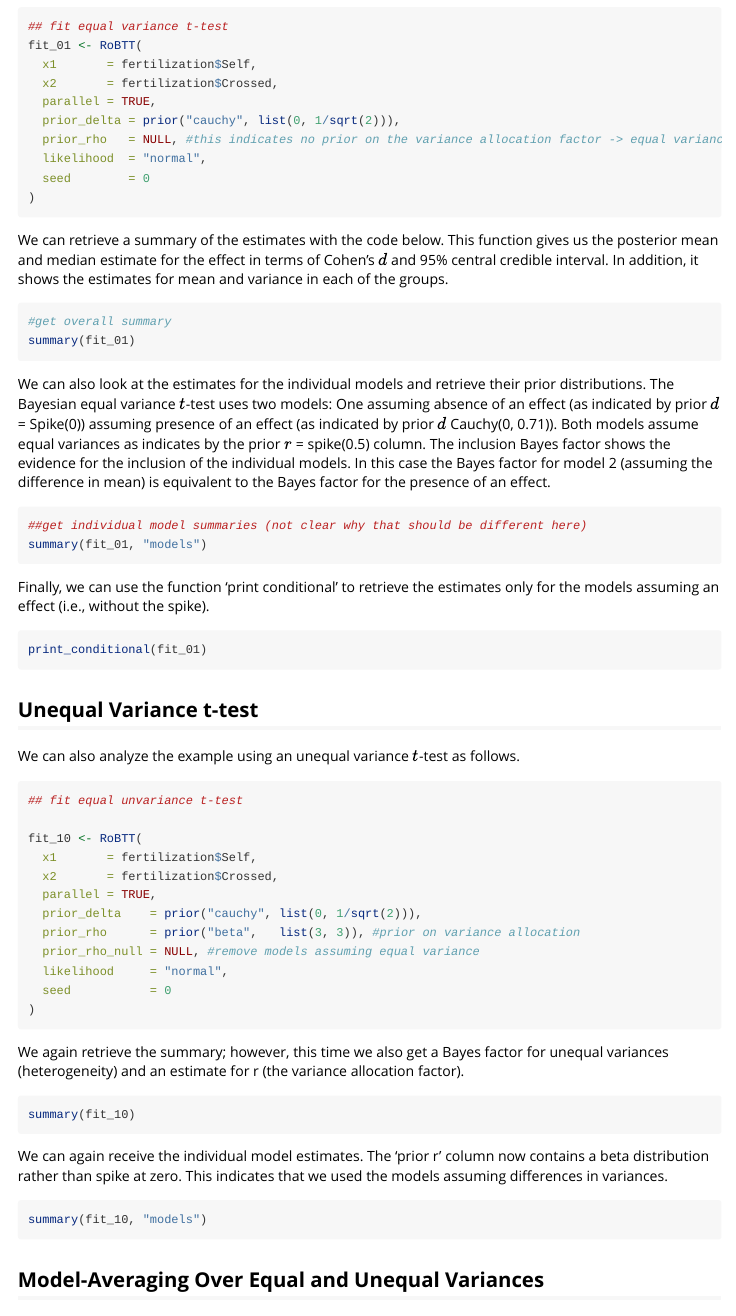
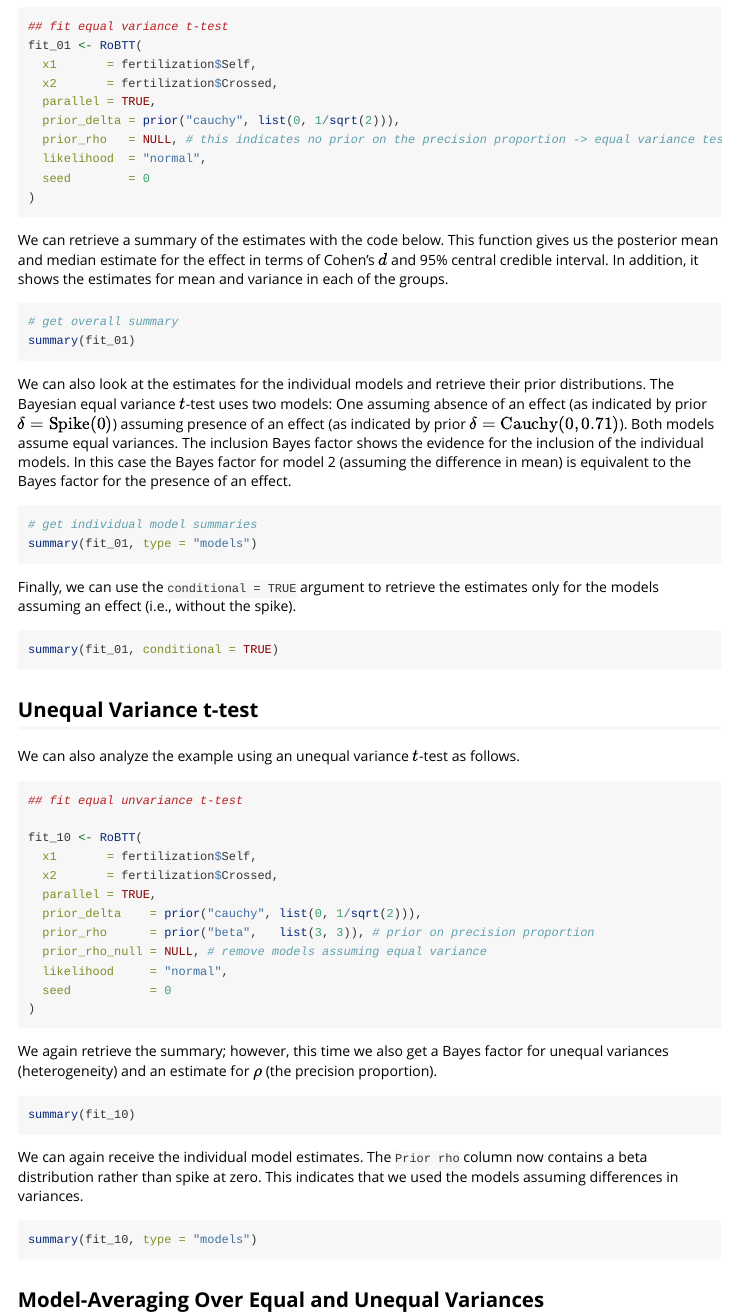
Before and after one commit to FBartos/RoBTT, an R Markdown document (vignettes/Introduction_to_RoBTT.Rmd): the page in a window 1100 px wide, from 840 px down. Rendered offline with R 4.5, knitr and Pandoc, with nearby package versions; long lines of code are wrapped.

Commit message:
update vignette

````diff
--- a/vignettes/Introduction_to_RoBTT.Rmd
+++ b/vignettes/Introduction_to_RoBTT.Rmd
@@ -134,7 +145,7 @@ fit_01 <- RoBTT(
   x2       = fertilization$Crossed,
   parallel = TRUE,
   prior_delta = prior("cauchy", list(0, 1/sqrt(2))),
-  prior_rho   = NULL, #this indicates no prior on the variance allocation factor -> equal variance test
+  prior_rho   = NULL, # this indicates no prior on the precision proportion -> equal variance test
   likelihood  = "normal",
   seed        = 0
 )
@@ -143,19 +154,20 @@ fit_01 <- RoBTT(
 We can retrieve a summary of the estimates with the code below. This function gives us the posterior mean and median estimate for the effect in terms of Cohen's $d$ and 95\% central credible interval. In addition, it shows the estimates for mean and variance in each of the groups.
 
 ```{r}
-#get overall summary
+# get overall summary
 summary(fit_01)
+```
+We can also look at the estimates for the individual models and retrieve their prior distributions. The Bayesian equal variance $t$-test uses two models: One assuming absence of an effect (as indicated by prior $\delta = \text{Spike}(0)$) assuming presence of an effect (as indicated by prior $\delta = \text{Cauchy}(0, 0.71)$). Both models assume equal variances. The inclusion Bayes factor shows the evidence for the inclusion of the individual models. In this case the Bayes factor for model 2 (assuming the difference in mean) is equivalent to the Bayes factor for the presence of an effect.
+```{r}
+# get individual model summaries
+summary(fit_01, type = "models")
+```
+Finally, we can use the `conditional = TRUE` argument to retrieve the estimates only for the models assuming an effect (i.e., without the spike).
+```{r}
+summary(fit_01, conditional = TRUE)
+```
 
-```
-We can also look at the estimates for the individual models and retrieve their prior distributions. The Bayesian equal variance $t$-test uses two models: One assuming absence of an effect (as indicated by prior $d$ = Spike(0)) assuming presence of an effect (as indicated by prior $d$ Cauchy(0, 0.71)). Both models assume equal variances as indicates by the prior $r$ = spike(0.5) column. The inclusion Bayes factor shows the evidence for the inclusion of the individual models. In this case the Bayes factor for model 2 (assuming the difference in mean) is equivalent to the Bayes factor for the presence of an effect.
-```{r}
-##get individual model summaries (not clear why that should be different here)
-summary(fit_01, "models")
-```
-Finally, we can use the function 'print conditional' to retrieve the estimates only for the models assuming an effect (i.e., without the spike). \red{This function seem a bit pointless to me?}
-```{r}
-print_conditional(fit_01)
-```
+
 ## Unequal Variance t-test
 
 We can also analyze the example using an unequal variance $t$-test as follows.
@@ -168,21 +180,21 @@ fit_10 <- RoBTT(
   x2       = fertilization$Crossed,
   parallel = TRUE,
   prior_delta    = prior("cauchy", list(0, 1/sqrt(2))),
-  prior_rho      = prior("beta",   list(3, 3)), #prior on variance allocation
-  prior_rho_null = NULL, #remove models assuming equal variance
+  prior_rho      = prior("beta",   list(3, 3)), # prior on precision proportion
+  prior_rho_null = NULL, # remove models assuming equal variance
   likelihood     = "normal",
   seed           = 0
 )
 ```
-We again retrieve the summary; however, this time we also get a Bayes factor for unequal variances (heterogeneity) and an estimate for r (the variance allocation factor).
+We again retrieve the summary; however, this time we also get a Bayes factor for unequal variances (heterogeneity) and an estimate for $\rho$ (the precision proportion).
 
 ```{r}
 summary(fit_10)
 ```
 
-We can again receive the individual model estimates. The 'prior r' column now contains a beta distribution rather than spike at zero. This indicates that we used the models assuming differences in variances.
+We can again receive the individual model estimates. The `Prior rho` column now contains a beta distribution rather than spike at zero. This indicates that we used the models assuming differences in variances.
 ```{r}
-summary(fit_10, "models")
+summary(fit_10, type = "models")
 ```
 
 
````
Also changed, not shown: vignettes/Introduction_to_RoBTT.Rmd (27 more changed lines), 1 other file.
